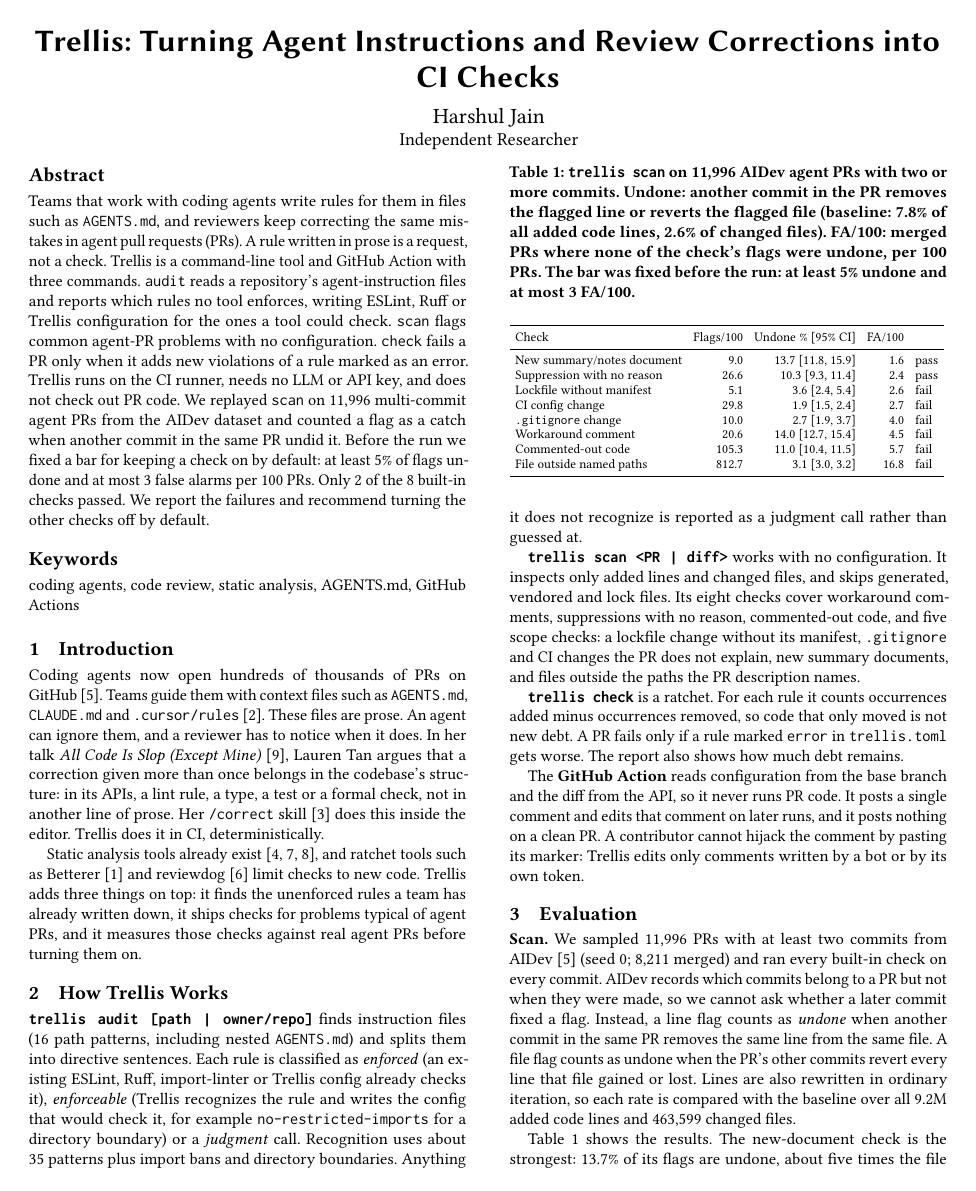
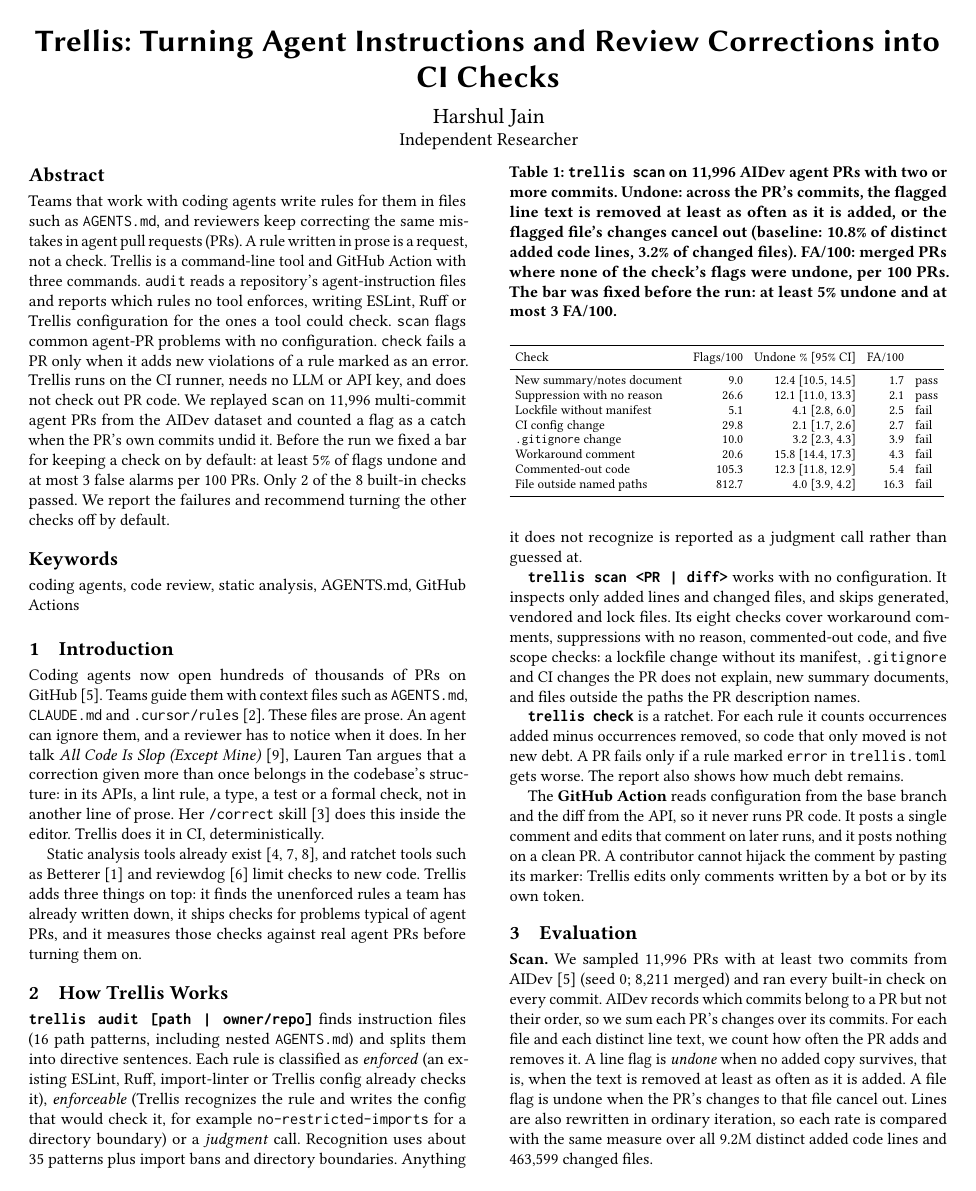
Before and after one commit to ReviewDebtZero/rd0-trellis, a LaTeX paper (research/paper/tooldemo/main.tex, which reads research/paper/generated/numbers.tex, research/paper/generated/tab_scan.tex): page 1 of 2. Compiled offline with pdfLaTeX.

Commit message:
Eval: order-independent net-count undone definition; export PR-level false alarms; refresh results
Co-Authored-By: Devin AI <158243242+devin-ai-integration[bot]@users.noreply.github.com>

```diff
--- a/research/paper/generated/numbers.tex
+++ b/research/paper/generated/numbers.tex
@@ -1,34 +1,34 @@
 \newcommand{\nPRs}{11,996}
 \newcommand{\nMerged}{8,211}
-\newcommand{\baseLine}{7.8}
-\newcommand{\baseFile}{2.6}
+\newcommand{\baseLine}{10.8}
+\newcommand{\baseFile}{3.2}
 \newcommand{\nLines}{9.2M}
 \newcommand{\nFiles}{463,599}
 \newcommand{\nPass}{2}
 \newcommand{\nChecks}{8}
-\newcommand{\undoneBareSuppression}{10.3}
-\newcommand{\faBareSuppression}{2.4}
+\newcommand{\undoneBareSuppression}{12.1}
+\newcommand{\faBareSuppression}{2.1}
 \newcommand{\flagsBareSuppression}{26.6}
-\newcommand{\undoneCommentedOutCode}{11.0}
-\newcommand{\faCommentedOutCode}{5.7}
+\newcommand{\undoneCommentedOutCode}{12.3}
+\newcommand{\faCommentedOutCode}{5.4}
 \newcommand{\flagsCommentedOutCode}{105.3}
-\newcommand{\undoneScopeCi}{1.9}
+\newcommand{\undoneScopeCi}{2.1}
 \newcommand{\faScopeCi}{2.7}
 \newcommand{\flagsScopeCi}{29.8}
-\newcommand{\undoneScopeGitignore}{2.7}
-\newcommand{\faScopeGitignore}{4.0}
+\newcommand{\undoneScopeGitignore}{3.2}
+\newcommand{\faScopeGitignore}{3.9}
 \newcommand{\flagsScopeGitignore}{10.0}
-\newcommand{\undoneScopeLockfile}{3.6}
-\newcommand{\faScopeLockfile}{2.6}
+\newcommand{\undoneScopeLockfile}{4.1}
+\newcommand{\faScopeLockfile}{2.5}
 \newcommand{\flagsScopeLockfile}{5.1}
-\newcommand{\undoneScopeNewDoc}{13.7}
-\newcommand{\faScopeNewDoc}{1.6}
+\newcommand{\undoneScopeNewDoc}{12.4}
+\newcommand{\faScopeNewDoc}{1.7}
 \newcommand{\flagsScopeNewDoc}{9.0}
-\newcommand{\undoneScopeUnrelated}{3.1}
-\newcommand{\faScopeUnrelated}{16.8}
+\newcommand{\undoneScopeUnrelated}{4.0}
+\newcommand{\faScopeUnrelated}{16.3}
 \newcommand{\flagsScopeUnrelated}{812.7}
-\newcommand{\undoneWorkaroundComment}{14.0}
-\newcommand{\faWorkaroundComment}{4.5}
+\newcommand{\undoneWorkaroundComment}{15.8}
+\newcommand{\faWorkaroundComment}{4.3}
 \newcommand{\flagsWorkaroundComment}{20.6}
 \newcommand{\aSampled}{300}
 \newcommand{\aReachable}{295}
--- a/research/paper/generated/tab_scan.tex
+++ b/research/paper/generated/tab_scan.tex
@@ -1,11 +1,11 @@
 \begin{tabular}{lrrrl}\toprule
 Check & Flags/100 & Undone \% [95\% CI] & FA/100 & \\\midrule
-New summary/notes document & 9.0 & 13.7 [11.8, 15.9] & 1.6 & pass \\
-Suppression with no reason & 26.6 & 10.3 [9.3, 11.4] & 2.4 & pass \\
-Lockfile without manifest & 5.1 & 3.6 [2.4, 5.4] & 2.6 & fail \\
-CI config change & 29.8 & 1.9 [1.5, 2.4] & 2.7 & fail \\
-\texttt{.gitignore} change & 10.0 & 2.7 [1.9, 3.7] & 4.0 & fail \\
-Workaround comment & 20.6 & 14.0 [12.7, 15.4] & 4.5 & fail \\
-Commented-out code & 105.3 & 11.0 [10.4, 11.5] & 5.7 & fail \\
-File outside named paths & 812.7 & 3.1 [3.0, 3.2] & 16.8 & fail \\
+New summary/notes document & 9.0 & 12.4 [10.5, 14.5] & 1.7 & pass \\
+Suppression with no reason & 26.6 & 12.1 [11.0, 13.3] & 2.1 & pass \\
+Lockfile without manifest & 5.1 & 4.1 [2.8, 6.0] & 2.5 & fail \\
+CI config change & 29.8 & 2.1 [1.7, 2.6] & 2.7 & fail \\
+\texttt{.gitignore} change & 10.0 & 3.2 [2.3, 4.3] & 3.9 & fail \\
+Workaround comment & 20.6 & 15.8 [14.4, 17.3] & 4.3 & fail \\
+Commented-out code & 105.3 & 12.3 [11.8, 12.9] & 5.4 & fail \\
+File outside named paths & 812.7 & 4.0 [3.9, 4.2] & 16.3 & fail \\
 \bottomrule\end{tabular}
--- a/research/paper/tooldemo/main.tex
+++ b/research/paper/tooldemo/main.tex
@@ -11,7 +11,7 @@
 \title{Trellis: Turning Agent Instructions and Review Corrections into CI Checks}
 \author{Harshul Jain}\affiliation{\institution{Independent Researcher}\city{}\country{}}
 \begin{abstract}
-Teams that work with coding agents write rules for them in files such as \texttt{AGENTS.md}, and reviewers keep correcting the same mistakes in agent pull requests (PRs). A rule written in prose is a request, not a check. Trellis is a command-line tool and GitHub Action with three commands. \texttt{audit} reads a repository's agent-instruction files and reports which rules no tool enforces, writing ESLint, Ruff or Trellis configuration for the ones a tool could check. \texttt{scan} flags common agent-PR problems with no configuration. \texttt{check} fails a PR only when it adds new violations of a rule marked as an error. Trellis runs on the CI runner, needs no LLM or API key, and does not check out PR code. We replayed \texttt{scan} on \nPRs{} multi-commit agent PRs from the AIDev dataset and counted a flag as a catch when another commit in the same PR undid it. Before the run we fixed a bar for keeping a check on by default: at least 5\% of flags undone and at most 3 false alarms per 100 PRs. Only \nPass{} of the \nChecks{} built-in checks passed. We report the failures and recommend turning the other checks off by default.
+Teams that work with coding agents write rules for them in files such as \texttt{AGENTS.md}, and reviewers keep correcting the same mistakes in agent pull requests (PRs). A rule written in prose is a request, not a check. Trellis is a command-line tool and GitHub Action with three commands. \texttt{audit} reads a repository's agent-instruction files and reports which rules no tool enforces, writing ESLint, Ruff or Trellis configuration for the ones a tool could check. \texttt{scan} flags common agent-PR problems with no configuration. \texttt{check} fails a PR only when it adds new violations of a rule marked as an error. Trellis runs on the CI runner, needs no LLM or API key, and does not check out PR code. We replayed \texttt{scan} on \nPRs{} multi-commit agent PRs from the AIDev dataset and counted a flag as a catch when the PR's own commits undid it. Before the run we fixed a bar for keeping a check on by default: at least 5\% of flags undone and at most 3 false alarms per 100 PRs. Only \nPass{} of the \nChecks{} built-in checks passed. We report the failures and recommend turning the other checks off by default.
 \end{abstract}
 \keywords{coding agents, code review, static analysis, AGENTS.md, GitHub Actions}
 \maketitle
@@ -31,9 +31,8 @@ Static analysis tools already exist~\cite{semgrep,johnson2013why,sadowski2018les
 The \textbf{GitHub Action} reads configuration from the base branch and the diff from the API, so it never runs PR code. It posts a single comment and edits that comment on later runs, and it posts nothing on a clean PR. A contributor cannot hijack the comment by pasting its marker: Trellis edits only comments written by a bot or by its own token.
 
 \section{Evaluation}
-\begin{table}[t]\centering\caption{\texttt{trellis scan} on \nPRs{} AIDev agent PRs with two or more commits. Undone: another commit in the PR removes the flagged line or reverts the flagged file (baseline: \baseLine\% of all added code lines, \baseFile\% of changed files). FA/100: merged PRs where none of the check's flags were undone, per 100 PRs. The bar was fixed before the run: at least 5\% undone and at most 3 FA/100.}\label{tab:scan}
+\begin{table}[t]\centering\caption{\texttt{trellis scan} on \nPRs{} AIDev agent PRs with two or more commits. Undone: across the PR's commits, the flagged line text is removed at least as often as it is added, or the flagged file's changes cancel out (baseline: \baseLine\% of distinct added code lines, \baseFile\% of changed files). FA/100: merged PRs where none of the check's flags were undone, per 100 PRs. The bar was fixed before the run: at least 5\% undone and at most 3 FA/100.}\label{tab:scan}
 \footnotesize\setlength{\tabcolsep}{3pt}\resizebox{\columnwidth}{!}{\input{../generated/tab_scan}}\end{table}
 
-\textbf{Scan.} We sampled \nPRs{} PRs with at least two commits from AIDev~\cite{li2026aidev} (seed 0; \nMerged{} merged) and ran every built-in check on every commit. AIDev records which commits belong to a PR but not when they were made, so we cannot ask whether a later commit fixed a flag. Instead, a line flag counts as \emph{undone} when another commit in the same PR removes the same line from the same file. A file flag counts as undone when the PR's other commits revert every line that file gained or lost. Lines are also rewritten in ordinary iteration, so each rate is compared with the baseline over all \nLines{} added code lines and \nFiles{} changed files.
+\textbf{Scan.} We sampled \nPRs{} PRs with at least two commits from AIDev~\cite{li2026aidev} (seed 0; \nMerged{} merged) and ran every built-in check on every commit. AIDev records which commits belong to a PR but not their order, so we sum each PR's changes over its commits. For each file and each distinct line text, we count how often the PR adds and removes it. A line flag is \emph{undone} when no added copy survives, that is, when the text is removed at least as often as it is added. A file flag is undone when the PR's changes to that file cancel out. Lines are also rewritten in ordinary iteration, so each rate is compared with the same measure over all \nLines{} distinct added code lines and \nFiles{} changed files.
 
-Table~\ref{tab:scan} shows the results. The new-document check is the strongest: \undoneScopeNewDoc\% of its flags are undone, about five times the file baseline, at \faScopeNewDoc{} false alarms per 100 PRs. Suppressions with no reason also pass. Workaround comments and commented-out code are undone more often than the baseline but flag too many merged PRs. The lockfile, \texttt{.gitignore} and CI checks are at or below the baseline. The check for files outside the paths a PR names fires \flagsScopeUnrelated{} times per 100 PRs and fails badly. Following the bar fixed before the run, we recommend keeping only the checks that pass on by default in the Action and offering the others as opt-in warnings.
```
Also changed, not shown: research/paper/CLAIMS.md (+2 -2 lines), README.md, research/README.md, research/paper/tooldemo/main.pdf, research/paper/tooldemo/main.tex (3 more changed lines), 2 other files.
